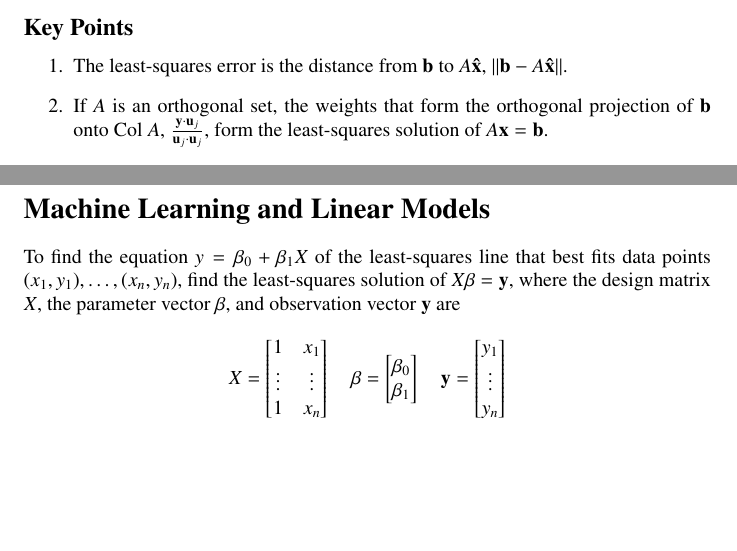
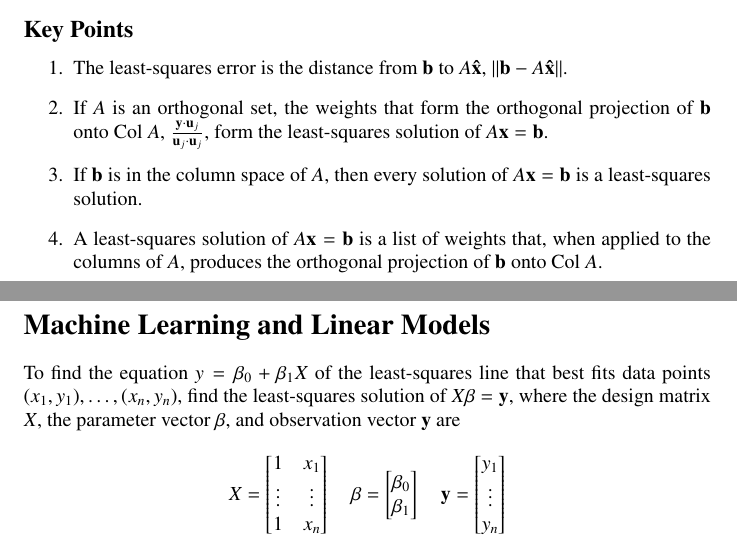
Before and after one commit to DRobinson4105/UCF, a LaTeX document (MAS3105/chapter6.tex): two parts of pages 5 and 6 of 7, joined at a grey line, cut so that both start at the same text, the shorter picture padded with empty space. Compiled offline with pdfLaTeX.

Commit message:
Added notes

```diff
--- a/MAS3105/chapter6.tex
+++ b/MAS3105/chapter6.tex
@@ -209,6 +209,9 @@ $A\mathbf{x}=\mathbf{b}$ has a unique least-squares solution, given by
     \item If $A$ is an orthogonal set, the weights that form the orthogonal projection of
     $\mathbf{b}$ onto $\text{Col }A$, $\frac{\mathbf{y}\cdot\mathbf{u}_j}{\mathbf{u}_j\cdot
     \mathbf{u}_j}$, form the least-squares solution of $A\mathbf{x}=\mathbf{b}$.
+    \item If $\mathbf{b}$ is in the column space of $A$, then every solution of
+    $A\mathbf{x}=\mathbf{b}$ is a least-squares solution.
+    \item A least-squares solution of $A\mathbf{x}=\mathbf{b}$ is a list of weights that, when applied to the columns of $A$, produces the orthogonal projection of $\mathbf{b}$ onto Col $A$.
 \end{enumerate}
 
 \pagebreak
```
Also changed, not shown: MAS3105/chapter6.pdf.
